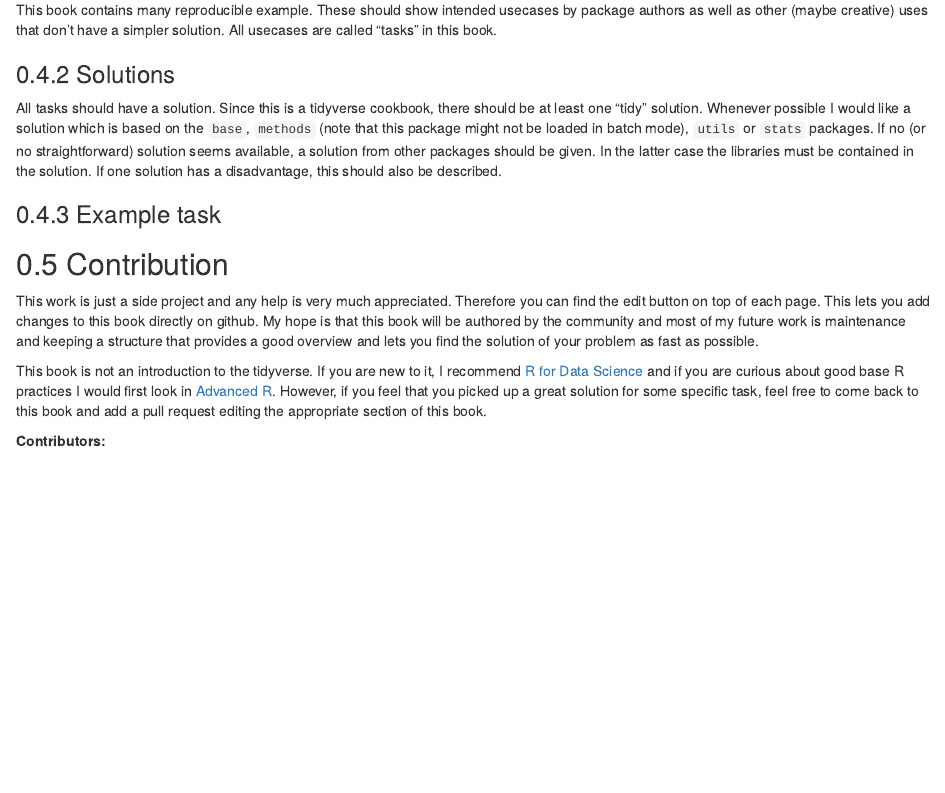
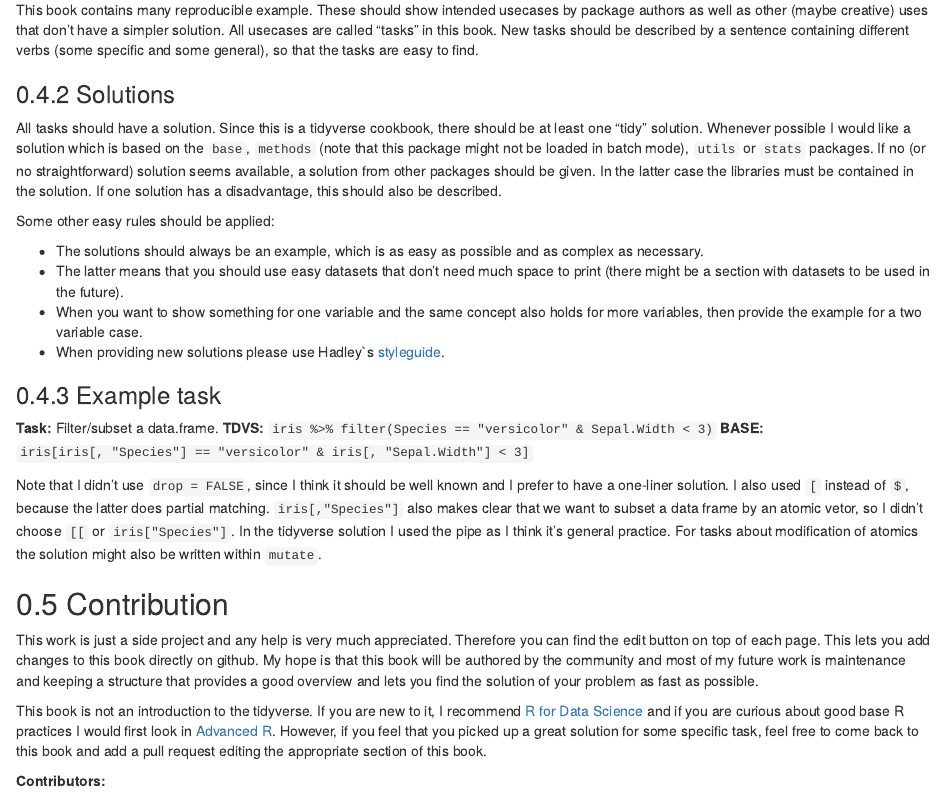
Before and after one commit to Tazinho/Tidyverse-Cookbook, an R Markdown document (index.Rmd): the page in a window 1100 px wide, from 1120 px down. Rendered offline with R 4.5, knitr and Pandoc, with nearby package versions; drawn as R Markdown's standard HTML page in place of the format the file asks for.

Commit message:
update index

```diff
--- a/index.Rmd
+++ b/index.Rmd
@@ -48,12 +48,25 @@ The basics of the tidyverse are some shared idoms. Those give a structure, which
 ## Conventions
 
 ### Tasks
-This book contains many reproducible example. These should show intended usecases by package authors as well as other (maybe creative) uses that don't have a simpler solution. All usecases are called "tasks" in this book.
+This book contains many reproducible example. These should show intended usecases by package authors as well as other (maybe creative) uses that don't have a simpler solution. All usecases are called "tasks" in this book. New tasks should be described by a sentence containing different verbs (some specific and some general), so that the tasks are easy to find.
 
 ### Solutions
 All tasks should have a solution. Since this is a tidyverse cookbook, there should be at least one "tidy" solution. Whenever possible I would like a solution which is based on the `base`, `methods` (note that this package might not be loaded in batch mode), `utils` or `stats` packages. If no (or no straightforward) solution seems available, a solution from other packages should be given. In the latter case the libraries must be contained in the solution. If one solution has a disadvantage, this should also be described.
 
+Some other easy rules should be applied:
+
+* The solutions should always be an example, which is as easy as possible and as complex as necessary.
+* The latter means that you should use easy datasets that don't need much space to print (there might be a section with datasets to be used in the future).
+* When you want to show something for one variable and the same concept also holds for more variables, then provide the example for a two variable case.
+* When providing new solutions please use Hadley`s [styleguide](http://adv-r.had.co.nz/Style.html).
+
 ### Example task
+
+**Task:** Filter/subset a data.frame.
+**TDVS:** `iris %>% filter(Species == "versicolor" & Sepal.Width < 3)`
+**BASE:** `iris[iris[, "Species"] == "versicolor" & iris[, "Sepal.Width"] < 3]`
+
+Note that I didn't use `drop = FALSE`, since I think it should be well known and I prefer to have a one-liner solution. I also used `[` instead of `$`, because the latter does partial matching. `iris[,"Species"]` also makes clear that we want to subset a data frame by an atomic vetor, so I didn't choose `[[` or `iris["Species"]`. In the tidyverse solution I used the pipe as I think it's general practice. For tasks about modification of atomics the solution might also be written within `mutate`.
 
 ## Contribution
 This work is just a side project and any help is very much appreciated. Therefore you can find the edit button on top of each page. This lets you add changes to this book directly on github. My hope is that this book will be authored by the community and most of my future work is maintenance and keeping a structure that provides a good overview and lets you find the solution of your problem as fast as possible.
```
